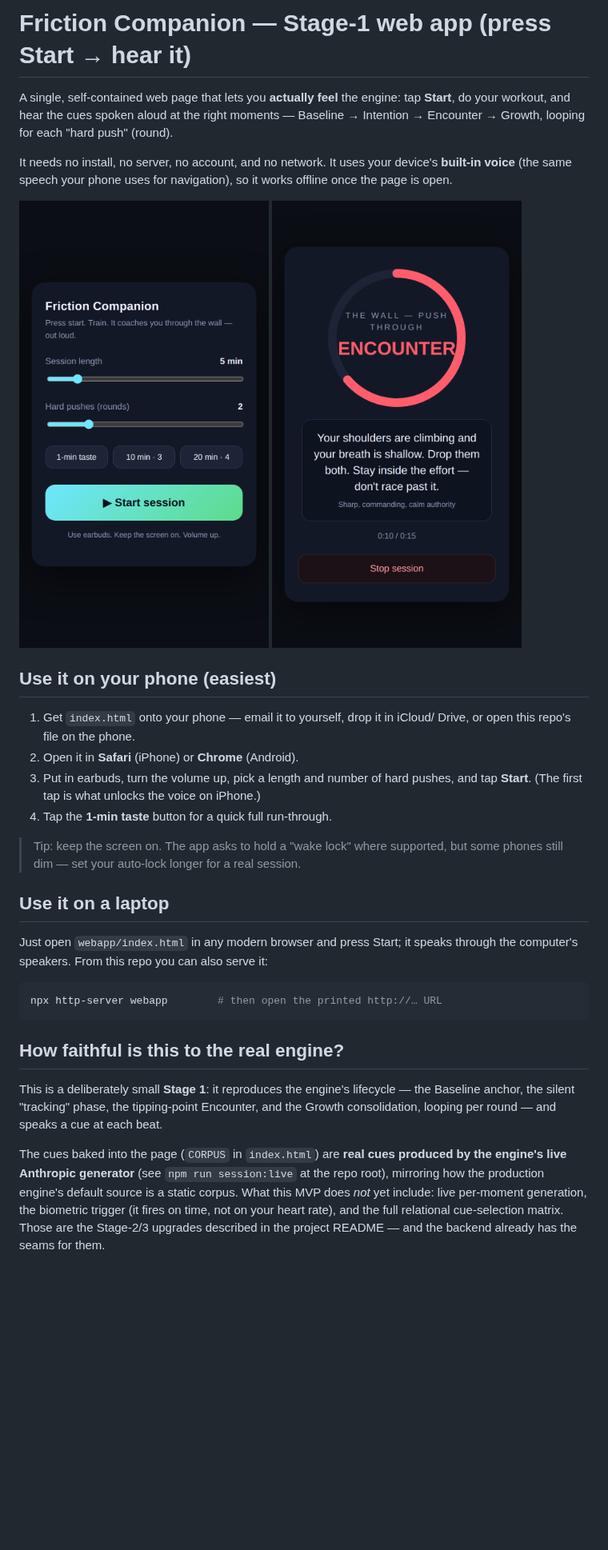
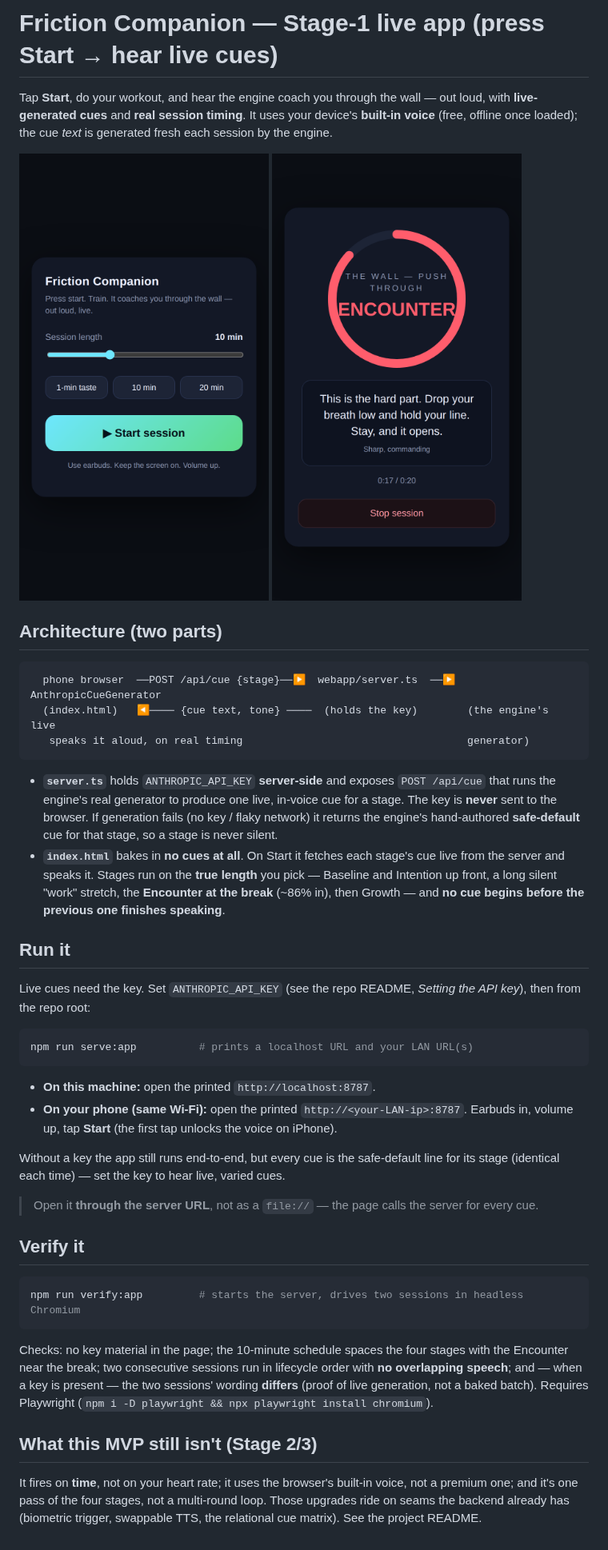
Before and after one commit to yywpoppy43/friction-companion, a Markdown page: webapp/README.md, the part around the change. Shown at 80% size. GitHub-like rendering; pictures changed too: webapp/screenshot-running.png, webapp/screenshot-setup.png; blank space fills up the shorter version.

````diff
--- a/webapp/README.md
+++ b/webapp/README.md
@@ -1,46 +1,65 @@
-# Friction Companion — Stage-1 web app (press Start → hear it)
+# Friction Companion — Stage-1 live app (press Start → hear live cues)
 
-A single, self-contained web page that lets you **actually feel** the engine: tap
-**Start**, do your workout, and hear the cues spoken aloud at the right moments —
-Baseline → Intention → Encounter → Growth, looping for each "hard push" (round).
-
-It needs no install, no server, no account, and no network. It uses your
-device's **built-in voice** (the same speech your phone uses for navigation), so
-it works offline once the page is open.
+Tap **Start**, do your workout, and hear the engine coach you through the wall —
+out loud, with **live-generated cues** and **real session timing**. It uses your
+device's **built-in voice** (free, offline once loaded); the cue *text* is
+generated fresh each session by the engine.
 
 ![setup](screenshot-setup.png) ![running](screenshot-running.png)
 
-## Use it on your phone (easiest)
+## Architecture (two parts)
 
-1. Get `index.html` onto your phone — email it to yourself, drop it in iCloud/
-   Drive, or open this repo's file on the phone.
-2. Open it in **Safari** (iPhone) or **Chrome** (Android).
-3. Put in earbuds, turn the volume up, pick a length and number of hard pushes,
-   and tap **Start**. (The first tap is what unlocks the voice on iPhone.)
-4. Tap the **1-min taste** button for a quick full run-through.
+```
+  phone browser  ──POST /api/cue {stage}──▶  webapp/server.ts  ──▶  AnthropicCueGenerator
+  (index.html)   ◀──── {cue text, tone} ────  (holds the key)        (the engine's live
+   speaks it aloud, on real timing                                    generator)
+```
 
-> Tip: keep the screen on. The app asks to hold a "wake lock" where supported,
-> but some phones still dim — set your auto-lock longer for a real session.
+- **`server.ts`** holds `ANTHROPIC_API_KEY` **server-side** and exposes
+  `POST /api/cue` that runs the engine's real generator to produce one live,
+  in-voice cue for a stage. The key is **never** sent to the browser. If
+  generation fails (no key / flaky network) it returns the engine's hand-authored
+  **safe-default** cue for that stage, so a stage is never silent.
+- **`index.html`** bakes in **no cues at all**. On Start it fetches each stage's
+  cue live from the server and speaks it. Stages run on the **true length** you
+  pick — Baseline and Intention up front, a long silent "work" stretch, the
+  **Encounter at the break** (~86% in), then Growth — and **no cue begins before
+  the previous one finishes speaking**.
 
-## Use it on a laptop
+## Run it
 
-Just open `webapp/index.html` in any modern browser and press Start; it speaks
-through the computer's speakers. From this repo you can also serve it:
+Live cues need the key. Set `ANTHROPIC_API_KEY` (see the repo README, *Setting the
+API key*), then from the repo root:
 
 ```bash
-npx http-server webapp        # then open the printed http://… URL
+npm run serve:app          # prints a localhost URL and your LAN URL(s)
 ```
 
-## How faithful is this to the real engine?
+- **On this machine:** open the printed `http://localhost:8787`.
+- **On your phone (same Wi-Fi):** open the printed `http://<your-LAN-ip>:8787`.
+  Earbuds in, volume up, tap **Start** (the first tap unlocks the voice on iPhone).
 
-This is a deliberately small **Stage 1**: it reproduces the engine's lifecycle —
-the Baseline anchor, the silent "tracking" phase, the tipping-point Encounter,
-and the Growth consolidation, looping per round — and speaks a cue at each beat.
+Without a key the app still runs end-to-end, but every cue is the safe-default
+line for its stage (identical each time) — set the key to hear live, varied cues.
 
-The cues baked into the page (`CORPUS` in `index.html`) are **real cues produced
-by the engine's live Anthropic generator** (see `npm run session:live` at the
-repo root), mirroring how the production engine's default source is a static
-corpus. What this MVP does *not* yet include: live per-moment generation, the
-biometric trigger (it fires on time, not on your heart rate), and the full
-relational cue-selection matrix. Those are the Stage-2/3 upgrades described in
-the project README — and the backend already has the seams for them.
+> Open it **through the server URL**, not as a `file://` — the page calls the
+> server for every cue.
+
+## Verify it
+
+```bash
+npm run verify:app         # starts the server, drives two sessions in headless Chromium
+```
+
+Checks: no key material in the page; the 10-minute schedule spaces the four
+stages with the Encounter near the break; two consecutive sessions run in
+lifecycle order with **no overlapping speech**; and — when a key is present — the
+two sessions' wording **differs** (proof of live generation, not a baked batch).
+Requires Playwright (`npm i -D playwright && npx playwright install chromium`).
+
+## What this MVP still isn't (Stage 2/3)
+
+It fires on **time**, not on your heart rate; it uses the browser's built-in
+voice, not a premium one; and it's one pass of the four stages, not a multi-round
+loop. Those upgrades ride on seams the backend already has (biometric trigger,
+swappable TTS, the relational cue matrix). See the project README.
````
Also changed, not shown: 4 other files.
